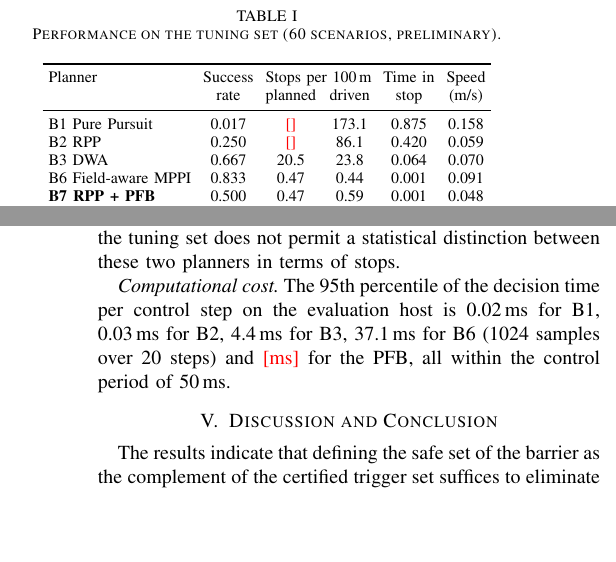
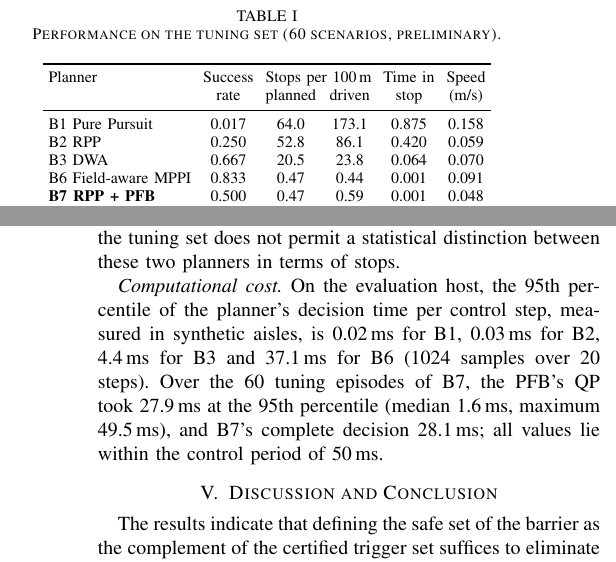
Before and after one commit to mad-7/Protective-Field-Barrier-Functions, a LaTeX paper (paper/codit2026/pfb_codit.tex): two parts of the columns of pages 4 and 5 of 6, joined at a grey line, cut so that both start at the same text, the shorter picture padded with empty space. Compiled offline with pdfLaTeX.

Commit message:
CoDIT draft: B1/B2 per-planned rates and the PFB's in-situ compute filled in
Co-Authored-By: Claude Opus 5.5 <noreply@anthropic.com>

```diff
--- a/paper/codit2026/pfb_codit.tex
+++ b/paper/codit2026/pfb_codit.tex
@@ -274,8 +274,8 @@ width, with no stop recorded in the narrow and medium aisles.
 Planner & Success & \multicolumn{2}{c}{Stops per 100\,m} & Time in & Speed \\
  & rate & planned & driven & stop & (m/s) \\
 \midrule
-B1 Pure Pursuit & 0.017 & \tbd{} & 173.1 & 0.875 & 0.158 \\
-B2 RPP & 0.250 & \tbd{} & 86.1 & 0.420 & 0.059 \\
+B1 Pure Pursuit & 0.017 & 64.0 & 173.1 & 0.875 & 0.158 \\
+B2 RPP & 0.250 & 52.8 & 86.1 & 0.420 & 0.059 \\
 B3 DWA & 0.667 & 20.5 & 23.8 & 0.064 & 0.070 \\
 B6 Field-aware MPPI & 0.833 & 0.47 & 0.44 & 0.001 & 0.091 \\
 \textbf{B7 RPP + PFB} & 0.500 & 0.47 & 0.59 & 0.001 & 0.048 \\
@@ -334,9 +334,11 @@ is the strongest reference: it succeeds on 50 of the 60 scenarios and records th
 number as B7. Given the small number of events, the tuning set does not permit a statistical
 distinction between these two planners in terms of stops.
 
-\emph{Computational cost.} The 95th percentile of the decision time per control step on the evaluation
-host is 0.02\,ms for B1, 0.03\,ms for B2, 4.4\,ms for B3, 37.1\,ms for B6 (1024 samples over 20 steps)
-and \tbd{ms} for the PFB, all within the control period of 50\,ms.
+\emph{Computational cost.} On the evaluation host, the 95th percentile of the planner's decision time
+per control step, measured in synthetic aisles, is 0.02\,ms for B1, 0.03\,ms for B2, 4.4\,ms for B3
+and 37.1\,ms for B6 (1024 samples over 20 steps). Over the 60 tuning episodes of B7, the PFB's QP took
+27.9\,ms at the 95th percentile (median 1.6\,ms, maximum 49.5\,ms), and B7's complete decision
+28.1\,ms; all values lie within the control period of 50\,ms.
 
 \section{Discussion and Conclusion}
 The results indicate that defining the safe set of the barrier as the complement of the certified
```
